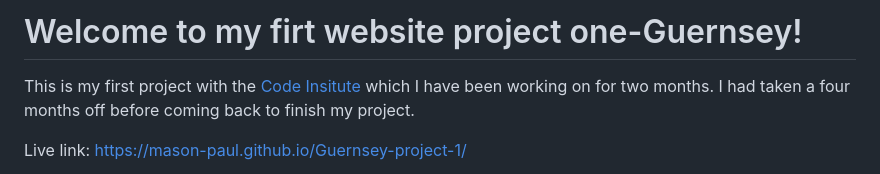
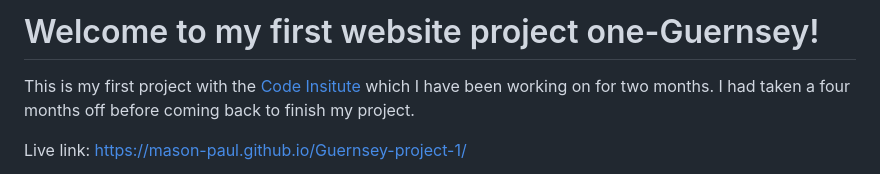
Before and after one commit to mason-paul/Guernsey-project-1, a Markdown page: README.md, the part around the change. Drawn GitHub-style.

```diff
--- a/README.md
+++ b/README.md
@@ -1,4 +1,4 @@
-# Welcome to my firt website project one-Guernsey!
+# Welcome to my first website project one-Guernsey!
 
 This is my first project with the [Code Insitute](https://codeinstitute.net) which I have been working on for two months. I had taken a four months off before coming back to finish my project.
 
```
